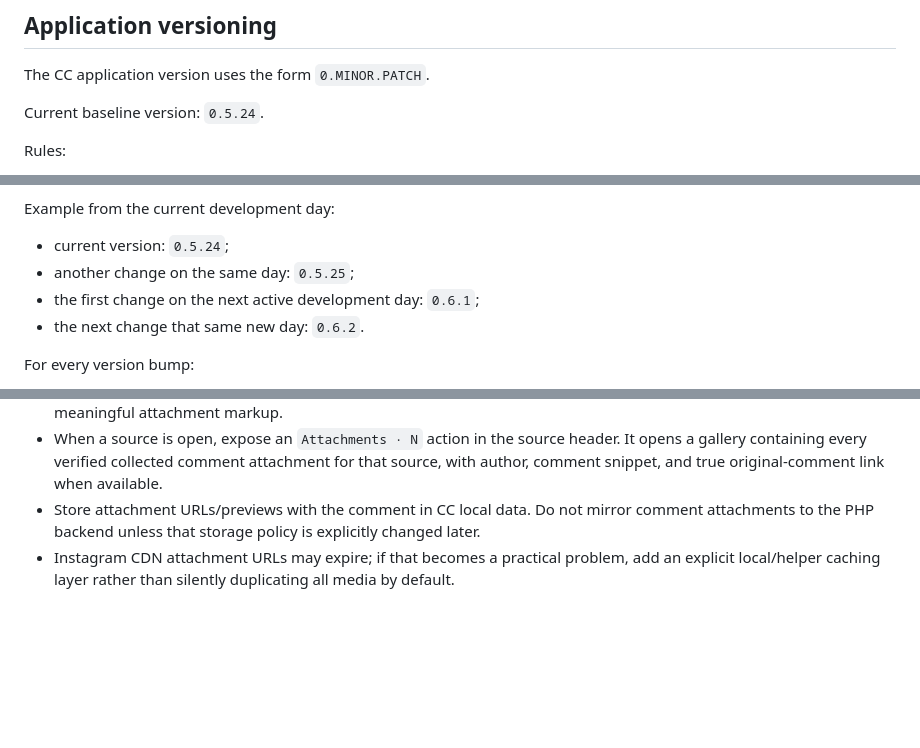
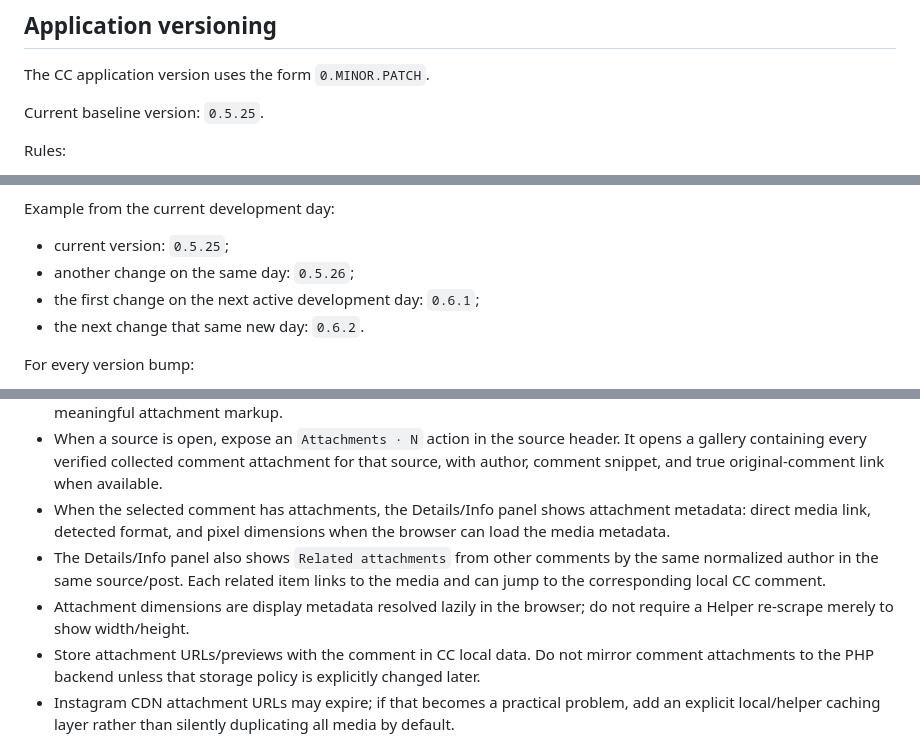
Before and after one commit to greenn/cc, a Markdown page: AGENTS.md, 3 parts joined by grey strips. Rendered like a GitHub page; blank space fills up the shorter version.

Commit message:
Document attachment details in CC 0.5.25

```diff
--- a/AGENTS.md
+++ b/AGENTS.md
@@ -4,7 +4,7 @@
 
 The CC application version uses the form `0.MINOR.PATCH`.
 
-Current baseline version: `0.5.24`.
+Current baseline version: `0.5.25`.
 
 Rules:
 
@@ -19,8 +19,8 @@ Rules:
 
 Example from the current development day:
 
-- current version: `0.5.24`;
-- another change on the same day: `0.5.25`;
+- current version: `0.5.25`;
+- another change on the same day: `0.5.26`;
 - the first change on the next active development day: `0.6.1`;
 - the next change that same new day: `0.6.2`.
 
@@ -113,6 +113,9 @@ These are default product conventions for applications we build:
 - Render collected comment attachments directly under the comment text. Images/GIFs are lazy-loaded and open their actual media URL; video attachments use native controls when a direct HTTP media URL is available. If Instagram exposes only a video poster/preview, show that preview and link back to the original comment only when a true comment permalink exists.
 - The DOM renderer must not expose its internal attachment render-cache signature as a `data-signature` attribute. Keep render signatures in JavaScript memory (for example a `WeakMap`) so inspected comment HTML contains only meaningful attachment markup.
 - When a source is open, expose an `Attachments · N` action in the source header. It opens a gallery containing every verified collected comment attachment for that source, with author, comment snippet, and true original-comment link when available.
+- When the selected comment has attachments, the Details/Info panel shows attachment metadata: direct media link, detected format, and pixel dimensions when the browser can load the media metadata.
+- The Details/Info panel also shows `Related attachments` from other comments by the same normalized author in the same source/post. Each related item links to the media and can jump to the corresponding local CC comment.
+- Attachment dimensions are display metadata resolved lazily in the browser; do not require a Helper re-scrape merely to show width/height.
 - Store attachment URLs/previews with the comment in CC local data. Do not mirror comment attachments to the PHP backend unless that storage policy is explicitly changed later.
 - Instagram CDN attachment URLs may expire; if that becomes a practical problem, add an explicit local/helper caching layer rather than silently duplicating all media by default.
 
```
